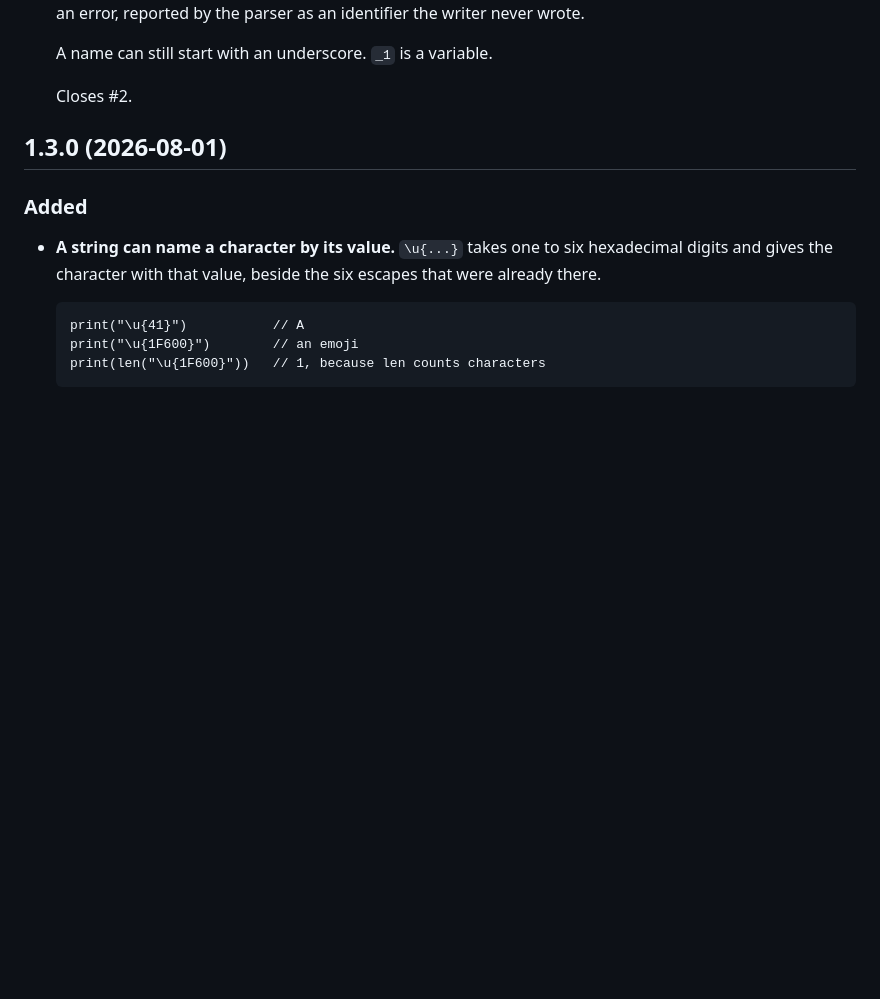
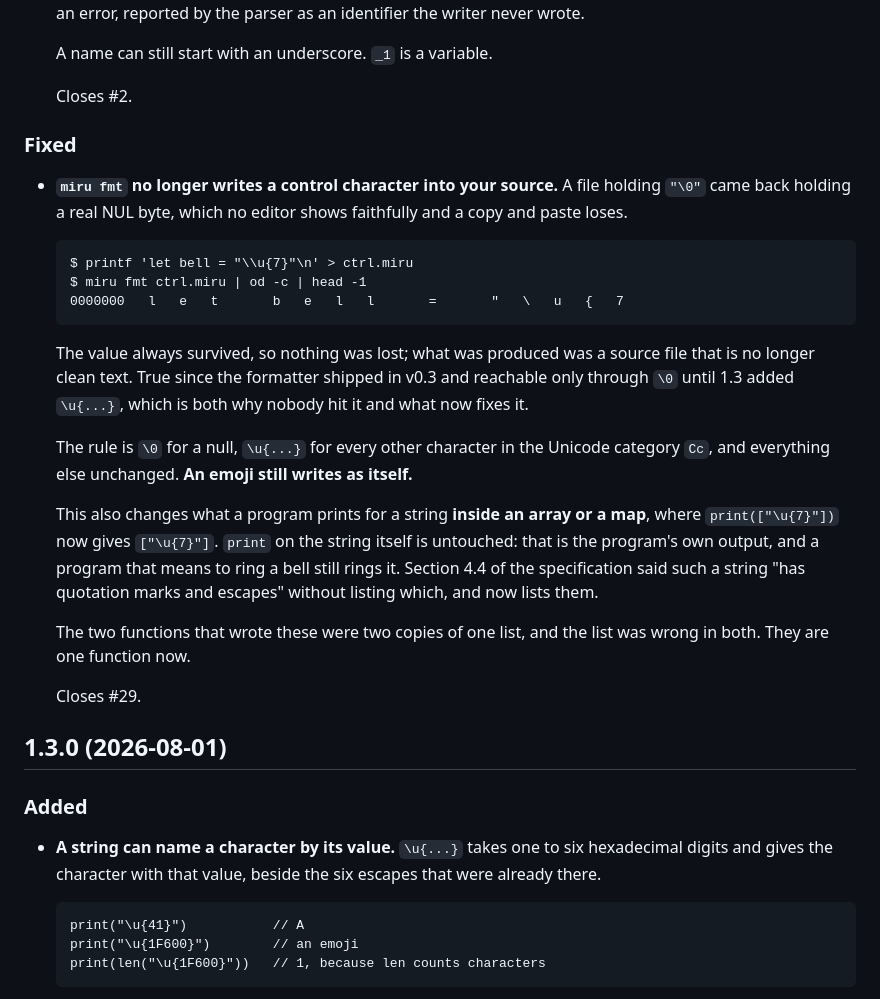
Before and after one commit to Stiven-Gjekaj/MiruScriptX, a Markdown page: CHANGELOG.md, the part around the change. Drawn GitHub-style; blank space fills up the shorter version.

Commit message:
Record the control character fix in the changelog
Under Fixed, in the same Unreleased section the digit separator opened.

````diff
--- a/CHANGELOG.md
+++ b/CHANGELOG.md
@@ -34,6 +34,39 @@ semantic versioning.
   A name can still start with an underscore. `_1` is a variable.
 
   Closes #2.
+
+### Fixed
+
+- **`miru fmt` no longer writes a control character into your source.** A file
+  holding `"\0"` came back holding a real NUL byte, which no editor shows
+  faithfully and a copy and paste loses.
+
+  ```
+  $ printf 'let bell = "\\u{7}"\n' > ctrl.miru
+  $ miru fmt ctrl.miru | od -c | head -1
+  0000000   l   e   t       b   e   l   l       =       "   \   u   {   7
+  ```
+
+  The value always survived, so nothing was lost; what was produced was a
+  source file that is no longer clean text. True since the formatter shipped in
+  v0.3 and reachable only through `\0` until 1.3 added `\u{...}`, which is both
+  why nobody hit it and what now fixes it.
+
+  The rule is `\0` for a null, `\u{...}` for every other character in the
+  Unicode category `Cc`, and everything else unchanged. **An emoji still writes
+  as itself.**
+
+  This also changes what a program prints for a string **inside an array or a
+  map**, where `print(["\u{7}"])` now gives `["\u{7}"]`. `print` on the string
+  itself is untouched: that is the program's own output, and a program that
+  means to ring a bell still rings it. Section 4.4 of the specification said
+  such a string "has quotation marks and escapes" without listing which, and
+  now lists them.
+
+  The two functions that wrote these were two copies of one list, and the list
+  was wrong in both. They are one function now.
+
+  Closes #29.
 
 ## 1.3.0 (2026-08-01)
 
````
